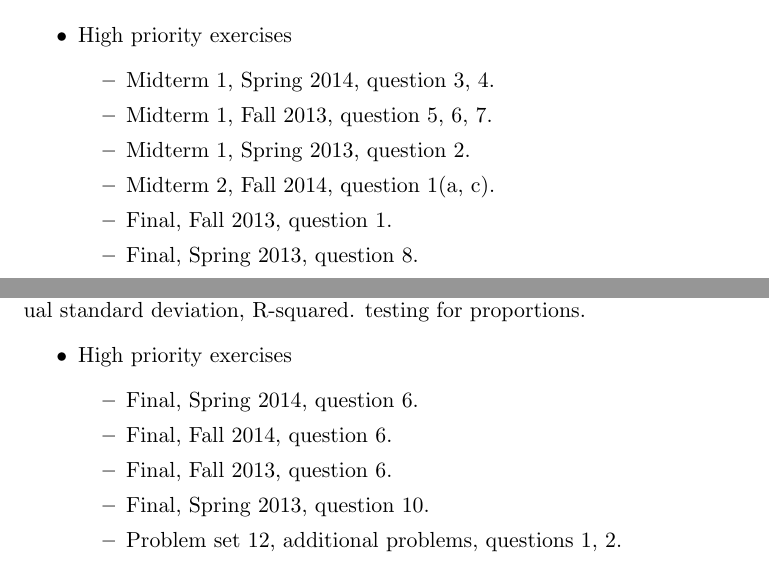
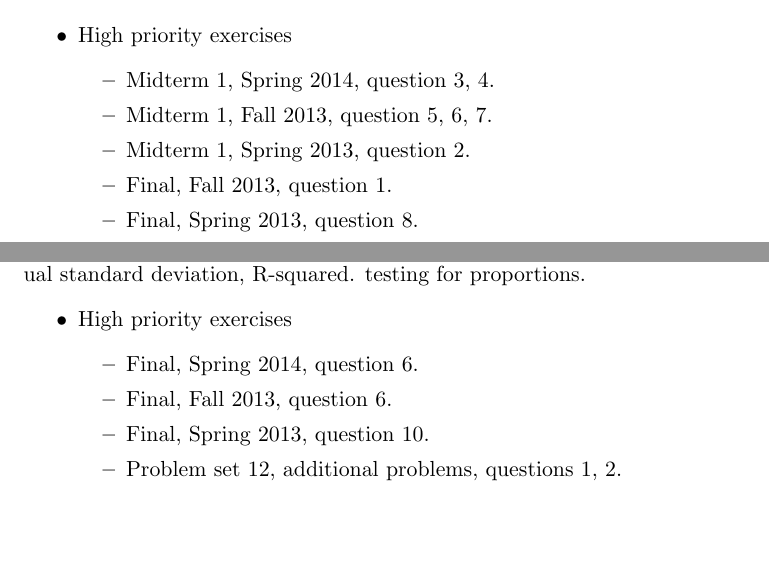
Before and after one commit to fditraglia/Econ103Public, a LaTeX problem sheet (homework_by_topic.tex): two parts of pages 2 and 6 of 6, joined at a grey line, cut so that both start at the same text, the shorter picture padded with empty space. Compiled offline with pdfLaTeX.

Commit message:
update homework by topic

```diff
--- a/homework_by_topic.tex
+++ b/homework_by_topic.tex
@@ -74,7 +74,7 @@ Topics: Definition of probability, terminology, Venn diagrams, axioms of probabi
 		\item Midterm 1, Spring 2014, question 3, 4.
 		\item Midterm 1, Fall 2013, question 5, 6, 7.
 		\item Midterm 1, Spring 2013, question 2.
-		\item Midterm 2, Fall 2014, question 1(a, c).
+		%\item Midterm 2, Fall 2014, question 1(a, c).
 		%\item Final, Fall 2015, question 1(e,f,i).
 		%\item Final, Spring 2015, question 1(f, g).
 		\item Final, Fall 2013, question 1.
@@ -241,7 +241,7 @@ testing for proportions.
 			%\item Final, Spring 2015, question 1d, 5.
 			%\item Final, Fall 2014, question 1.
 			\item Final, Spring 2014, question 6.
-			\item Final, Fall 2014, question 6.
+			%\item Final, Fall 2014, question 6.
 			\item Final, Fall 2013, question 6.
 			\item Final, Spring 2013, question 10.
 			\item Problem set 12, additional problems, questions 1, 2.
```
Also changed, not shown: homework_by_topic.pdf, homework_by_topic.tex (2 more changed lines).
